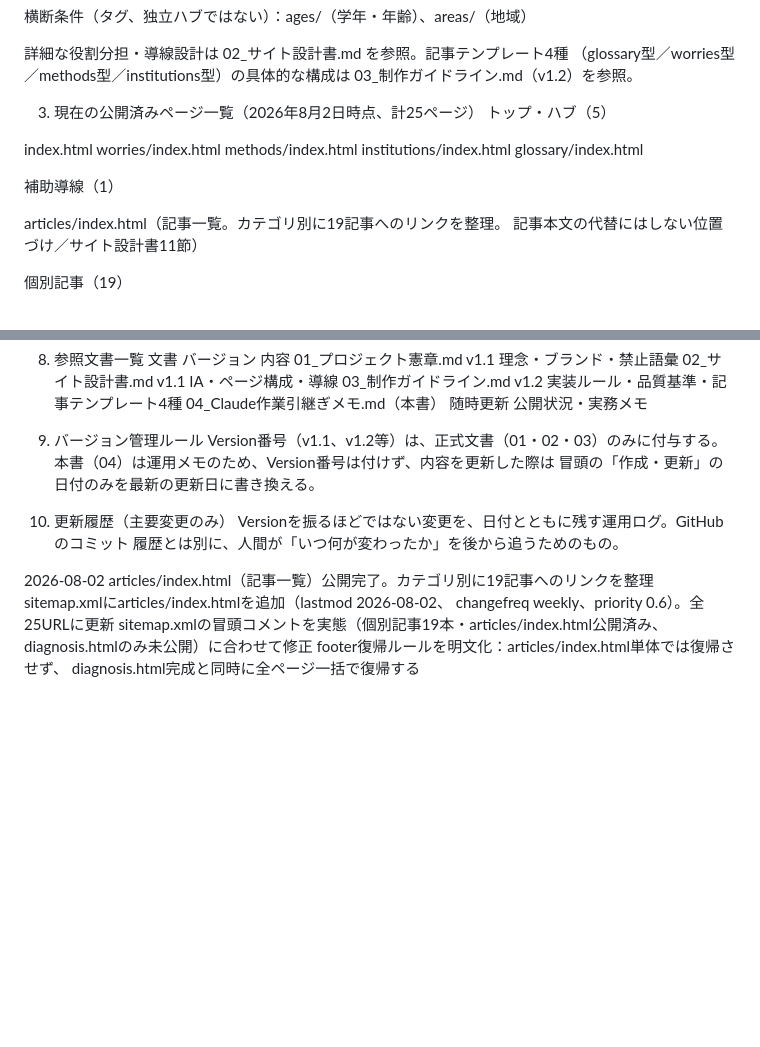
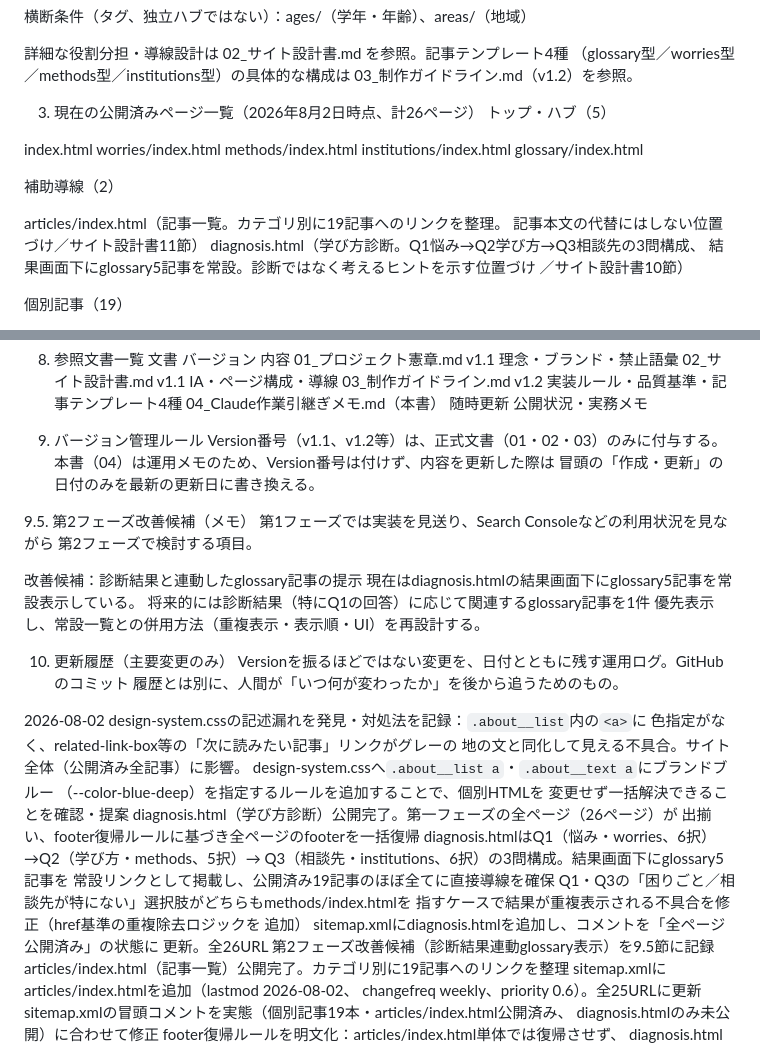
Before and after one commit to history-of-hanabi/nagano-kids-navi, a Markdown page: docs/04_Claude作業引継ぎメモ.md, 2 parts joined by grey strips. Rendered like a GitHub page; blank space fills up the shorter version.

```diff
--- a/docs/04_Claude作業引継ぎメモ.md
+++ b/docs/04_Claude作業引継ぎメモ.md
@@ -28,7 +28,7 @@ institutions/（相談先・支援機関）、glossary/（教育の基礎知識
 （glossary型／worries型／methods型／institutions型）の具体的な構成は
 03_制作ガイドライン.md（v1.2）を参照。
 
-3. 現在の公開済みページ一覧（2026年8月2日時点、計25ページ）
+3. 現在の公開済みページ一覧（2026年8月2日時点、計26ページ）
 トップ・ハブ（5）
 
 index.html
@@ -37,10 +37,13 @@ methods/index.html
 institutions/index.html
 glossary/index.html
 
-補助導線（1）
+補助導線（2）
 
 articles/index.html（記事一覧。カテゴリ別に19記事へのリンクを整理。
   記事本文の代替にはしない位置づけ／サイト設計書11節）
+diagnosis.html（学び方診断。Q1悩み→Q2学び方→Q3相談先の3問構成、
+  結果画面下にglossary5記事を常設。診断ではなく考えるヒントを示す位置づけ
+  ／サイト設計書10節）
 
 個別記事（19）
 
@@ -146,11 +149,37 @@ Version番号（v1.1、v1.2等）は、正式文書（01・02・03）のみに
 本書（04）は運用メモのため、Version番号は付けず、内容を更新した際は
 冒頭の「作成・更新」の日付のみを最新の更新日に書き換える。
 
+9.5. 第2フェーズ改善候補（メモ）
+第1フェーズでは実装を見送り、Search Consoleなどの利用状況を見ながら
+第2フェーズで検討する項目。
+
+改善候補：診断結果と連動したglossary記事の提示
+現在はdiagnosis.htmlの結果画面下にglossary5記事を常設表示している。
+将来的には診断結果（特にQ1の回答）に応じて関連するglossary記事を1件
+優先表示し、常設一覧との併用方法（重複表示・表示順・UI）を再設計する。
+
 10. 更新履歴（主要変更のみ）
 Versionを振るほどではない変更を、日付とともに残す運用ログ。GitHubのコミット
 履歴とは別に、人間が「いつ何が変わったか」を後から追うためのもの。
 
 2026-08-02
+design-system.cssの記述漏れを発見・対処法を記録：`.about__list`内の`<a>`に
+  色指定がなく、related-link-box等の「次に読みたい記事」リンクがグレーの
+  地の文と同化して見える不具合。サイト全体（公開済み全記事）に影響。
+  design-system.cssへ`.about__list a`・`.about__text a`にブランドブルー
+  （--color-blue-deep）を指定するルールを追加することで、個別HTMLを
+  変更せず一括解決できることを確認・提案
+diagnosis.html（学び方診断）公開完了。第一フェーズの全ページ（26ページ）が
+  出揃い、footer復帰ルールに基づき全ページのfooterを一括復帰
+diagnosis.htmlはQ1（悩み・worries、6択）→Q2（学び方・methods、5択）→
+  Q3（相談先・institutions、6択）の3問構成。結果画面下にglossary5記事を
+  常設リンクとして掲載し、公開済み19記事のほぼ全てに直接導線を確保
+Q1・Q3の「困りごと／相談先が特にない」選択肢がどちらもmethods/index.htmlを
+  指すケースで結果が重複表示される不具合を修正（href基準の重複除去ロジックを
+  追加）
+sitemap.xmlにdiagnosis.htmlを追加し、コメントを「全ページ公開済み」の状態に
+  更新。全26URL
+第2フェーズ改善候補（診断結果連動glossary表示）を9.5節に記録
 articles/index.html（記事一覧）公開完了。カテゴリ別に19記事へのリンクを整理
 sitemap.xmlにarticles/index.htmlを追加（lastmod 2026-08-02、
   changefreq weekly、priority 0.6）。全25URLに更新
```
